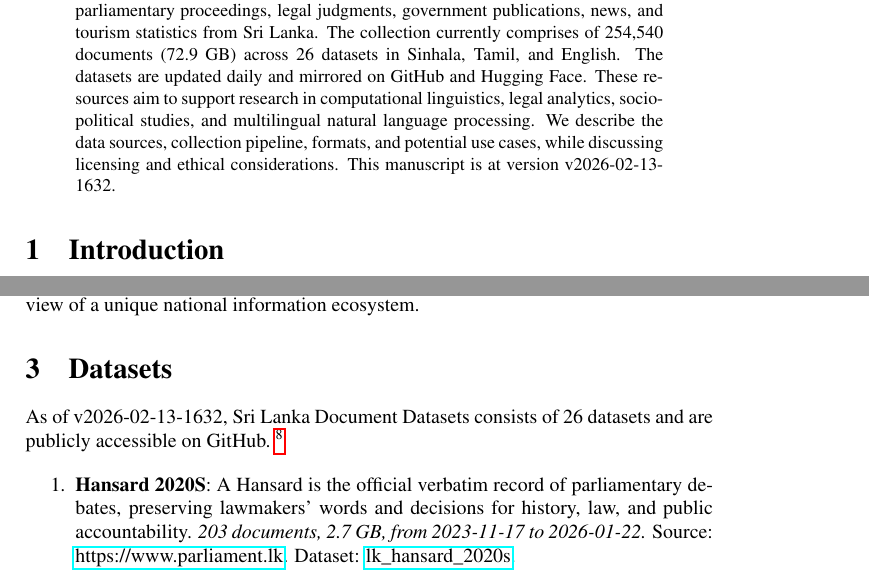
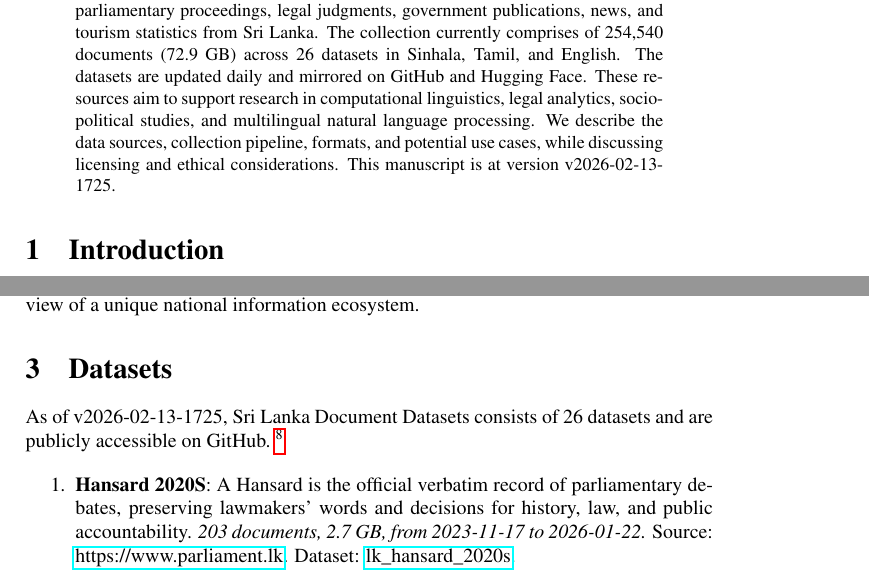
Before and after one commit to nuuuwan/lk_datasets, a LaTeX paper (latex/lk_datasets.tex): two parts of pages 1 and 2 of 7, joined at a grey line, cut so that both start at the same text. Compiled offline with pdfLaTeX; a LaTeX package or settings file that is missing is left out.

Commit message:
🤖 [build.yml] 2026-02-13-1155

```diff
--- a/latex/lk_datasets.tex
+++ b/latex/lk_datasets.tex
@@ -16,7 +16,7 @@
 \normalsize%
 \maketitle%
 \begin{abstract}%
-We present a collection of open, machine-readable document datasets covering parliamentary proceedings, legal judgments, government publications, news, and tourism statistics from Sri Lanka. The collection currently comprises of  254,540  documents (72.9 GB) across 26  datasets in Sinhala, Tamil, and English. The datasets are updated daily and mirrored on GitHub and Hugging Face. These resources aim to support research in computational linguistics, legal analytics, socio-political studies, and multilingual natural language processing. We describe the data sources, collection pipeline, formats, and potential use cases, while discussing licensing and ethical considerations. This manuscript is at version v2026-02-13-1632.%
+We present a collection of open, machine-readable document datasets covering parliamentary proceedings, legal judgments, government publications, news, and tourism statistics from Sri Lanka. The collection currently comprises of  254,540  documents (72.9 GB) across 26  datasets in Sinhala, Tamil, and English. The datasets are updated daily and mirrored on GitHub and Hugging Face. These resources aim to support research in computational linguistics, legal analytics, socio-political studies, and multilingual natural language processing. We describe the data sources, collection pipeline, formats, and potential use cases, while discussing licensing and ethical considerations. This manuscript is at version v2026-02-13-1725.%
 
 %
 \end{abstract}%
@@ -86,7 +86,7 @@ The Sri Lanka Document Datasets aim to fill this gap by aggregating diverse sour
 %
 \section{Datasets}%
 \label{sec:Datasets}%
-As of v2026-02-13-1632, Sri Lanka Document Datasets
+As of v2026-02-13-1725, Sri Lanka Document Datasets
   consists of 26 datasets
  and are publicly accessible on GitHub.%
 ~%
```
Also changed, not shown: README.md, latex/lk_datasets.pdf.
